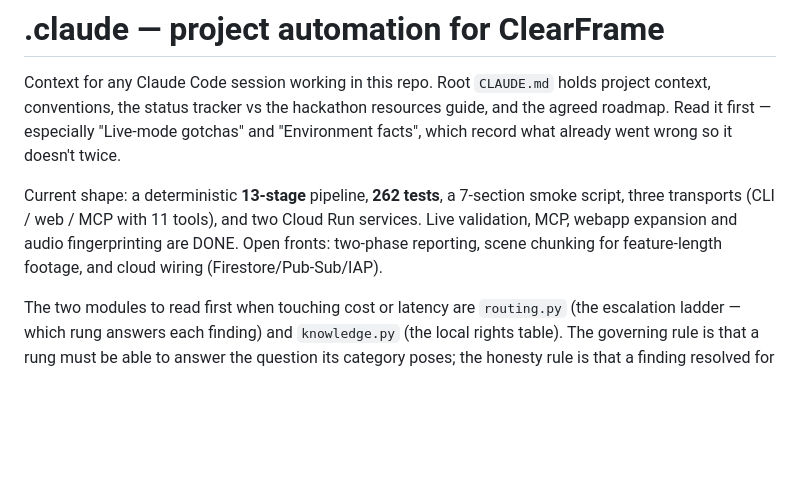
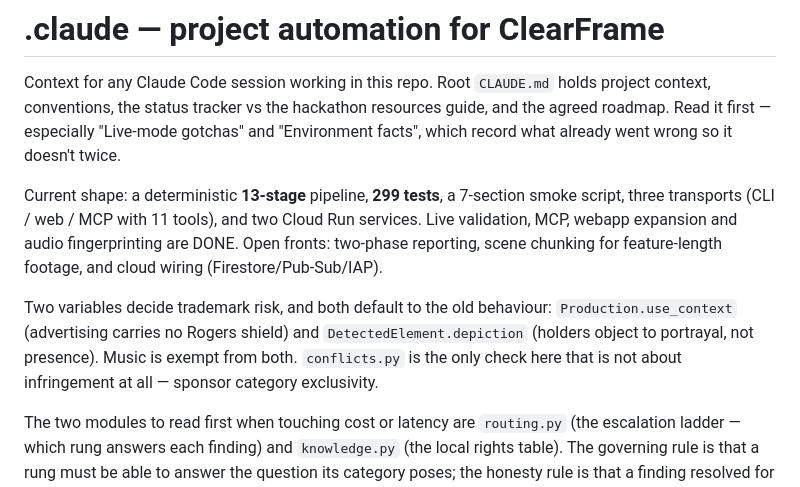
Before and after one commit to HERPESME/clearframe, a Markdown page: .claude/README.md, the part around the change. Rendered like a GitHub page; blank space fills up the shorter version.

```diff
--- a/.claude/README.md
+++ b/.claude/README.md
@@ -5,11 +5,17 @@ project context, conventions, the status tracker vs the hackathon resources guid
 and the agreed roadmap. Read it first — especially "Live-mode gotchas" and
 "Environment facts", which record what already went wrong so it doesn't twice.
 
-Current shape: a deterministic **13-stage** pipeline, **262 tests**, a 7-section
+Current shape: a deterministic **13-stage** pipeline, **299 tests**, a 7-section
 smoke script, three transports (CLI / web / MCP with 11 tools), and two Cloud Run
 services. Live validation, MCP, webapp expansion and audio fingerprinting are
 DONE. Open fronts: two-phase reporting, scene chunking for feature-length
 footage, and cloud wiring (Firestore/Pub-Sub/IAP).
+
+Two variables decide trademark risk, and both default to the old behaviour:
+`Production.use_context` (advertising carries no Rogers shield) and
+`DetectedElement.depiction` (holders object to portrayal, not presence). Music
+is exempt from both. `conflicts.py` is the only check here that is not about
+infringement at all — sponsor category exclusivity.
 
 The two modules to read first when touching cost or latency are `routing.py`
 (the escalation ladder — which rung answers each finding) and `knowledge.py`
```
Also changed, not shown: CLAUDE.md (+10 -3 lines), 1 other file.
